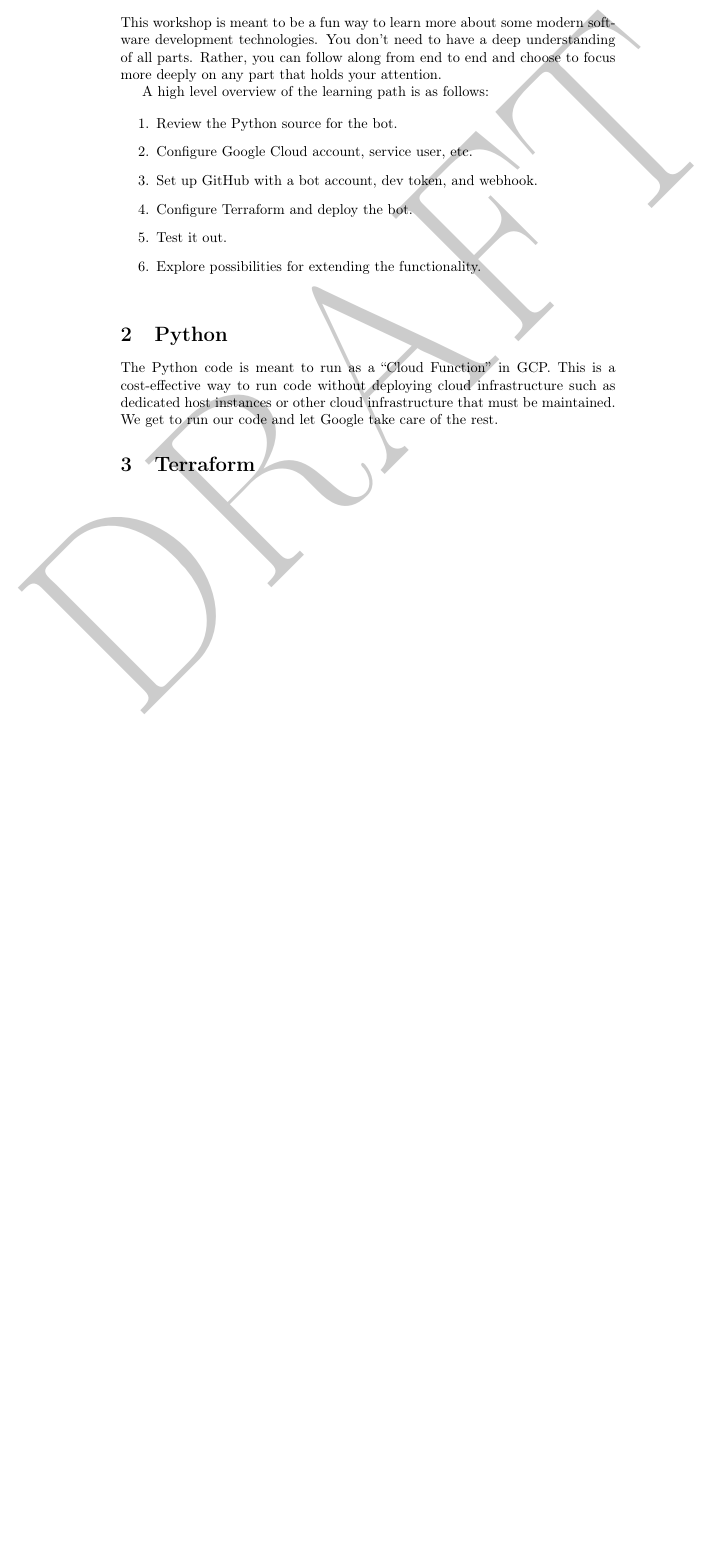
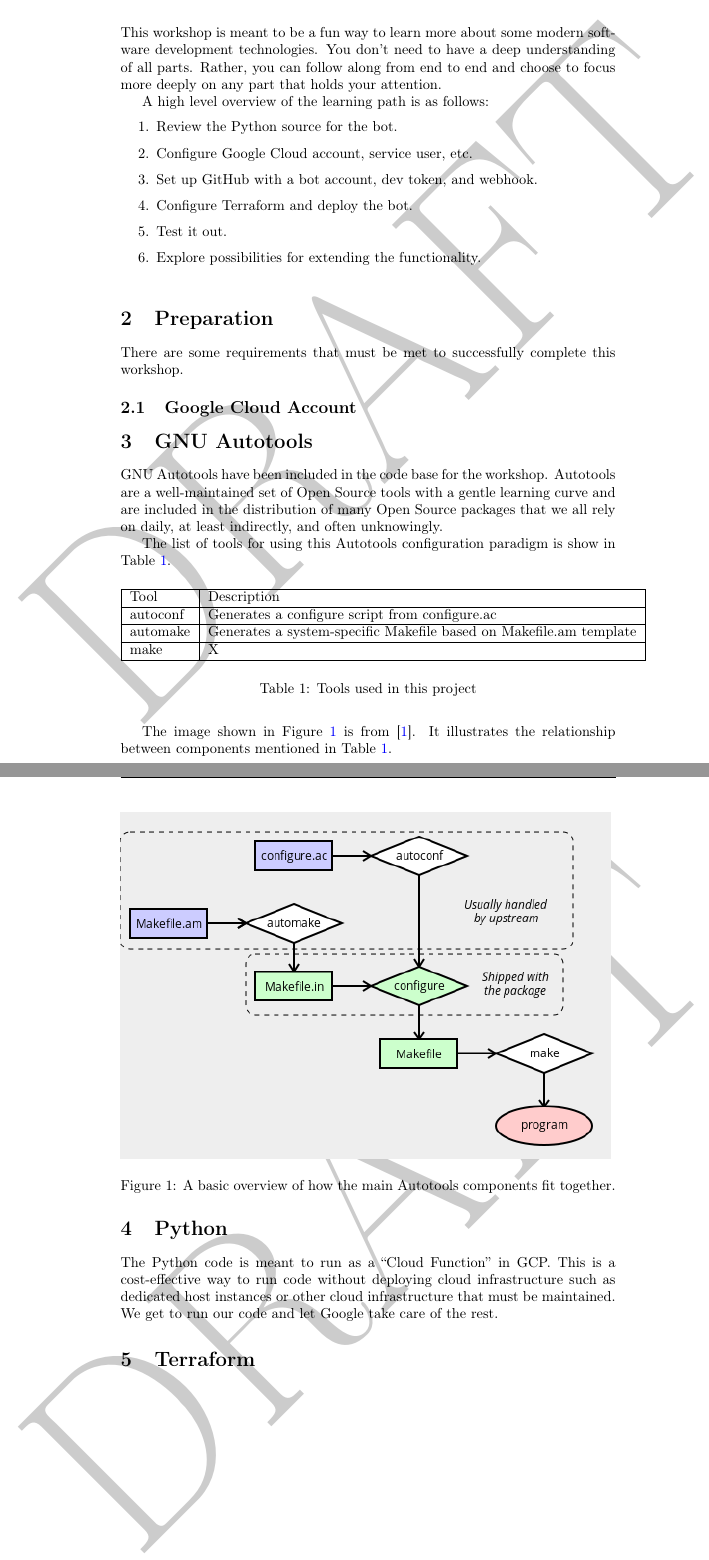
Before and after one commit to devsecfranklin/workshop-codemash-2023, a LaTeX paper (lab/workshop-codemash-2023.tex): part of page 2 of 2 before the commit and two parts of pages 2 and 3 of 5 after it, the two joined at a grey line, cut so that both start at the same text, the shorter picture padded with empty space. Compiled offline with pdfLaTeX.

Commit message:
documentation updates

```diff
--- a/lab/workshop-codemash-2023.tex
+++ b/lab/workshop-codemash-2023.tex
@@ -30,6 +31,47 @@
 \end{raggedright}
 \vspace{2mm}
 
+\section{\label{sec:preparation}Preparation}
+
+\justifying
+There are some requirements that must be met to successfully complete this workshop.
+
+\subsection{\label{sec:account}Google Cloud Account}
+
+\section{\label{sec:autotools}GNU Autotools}
+
+\justifying
+GNU Autotools have been included in the code base for the workshop. Autotools are a well-maintained set of Open Source tools with a gentle learning curve and are included in the distribution of many Open Source packages that we all rely on daily, at least indirectly, and often unknowingly.
+
+\justifying
+The list of tools for using this Autotools configuration paradigm is show in Table \ref{Autotools}.
+\vspace{2mm}
+
+\begin{table}[ht]
+	\centering
+	\begin{tabular}{|l|l|}\hline
+		Tool & Description \\\hline
+		autoconf & Generates a configure script from configure.ac   \\\hline
+		automake & Generates a system-specific Makefile based on Makefile.am template    \\\hline
+		make  &   X    \\\hline
+	\end{tabular}
+	\caption{Tools used in this project}
+	\label{Autotools}
+\end{table}
+\vspace{2mm}
+
+\justifying
+The image shown in Figure \ref{diagram} is from \cite{autobasics}.
+It illustrates the relationship between components mentioned in Table \ref{Autotools}.
+\vspace{2mm}
+
+\begin{figure}[ht]
+	\includegraphics[width=12cm]{images/diagram.png}
+	\caption{A basic overview of how the main Autotools components fit together.}
+	\label{diagram}
+\end{figure}
+\vspace{2mm}
+
 \section{\label{sec:Python}Python}
 
 \justifying
```
Also changed, not shown: lab/mybib.bib (added, +25 -0 lines), lab/images/diagram.png (added), lab/workshop-codemash-2023.pdf, lab/workshop-codemash-2023.tex (14 more changed lines).
